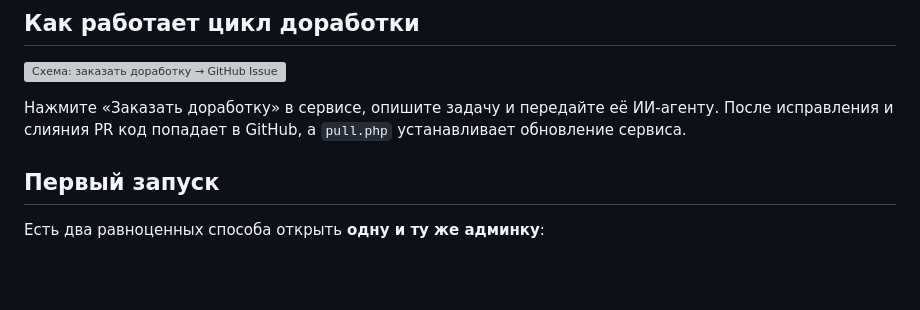
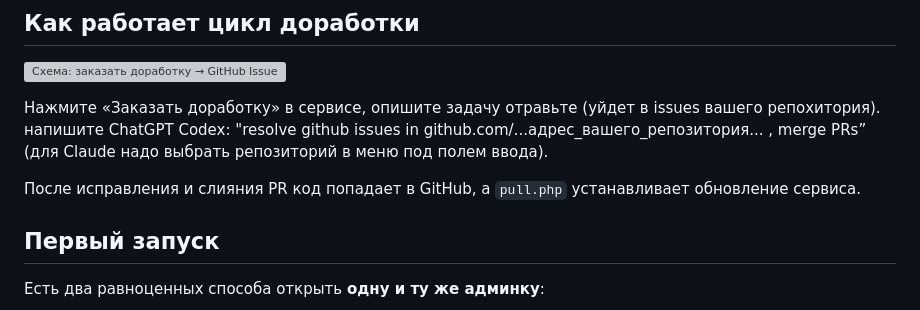
Before and after one commit to dansury/neurosaas_template, a Markdown page: README.md, the part around the change. Drawn GitHub-style; blank space fills up the shorter version; grey boxes are pictures that could not be loaded.

Commit message:
Revise README instructions for AI agent usage
Updated instructions for ordering modifications and using AI agent.

```diff
--- a/README.md
+++ b/README.md
@@ -10,9 +10,9 @@
 
 ![Схема: заказать доработку → GitHub Issues → запустить ИИ-агента и слить PR → код на GitHub → обновить сервис через pull.php](admin/deployment/workflow.png)
 
-Нажмите «Заказать доработку» в сервисе, опишите задачу и передайте её ИИ-агенту.
-После исправления и слияния PR код попадает в GitHub, а `pull.php` устанавливает
-обновление сервиса.
+Нажмите «Заказать доработку» в сервисе, опишите задачу отравьте (уйдет в issues вашего репохитория). напишите ChatGPT Codex: "resolve github issues in github.com/...адрес_вашего_репозитория... , merge PRs” (для Claude надо выбрать репозиторий в меню под полем ввода).
+
+После исправления и слияния PR код попадает в GitHub, а `pull.php` устанавливает обновление сервиса.
 
 ## Первый запуск
 
```
